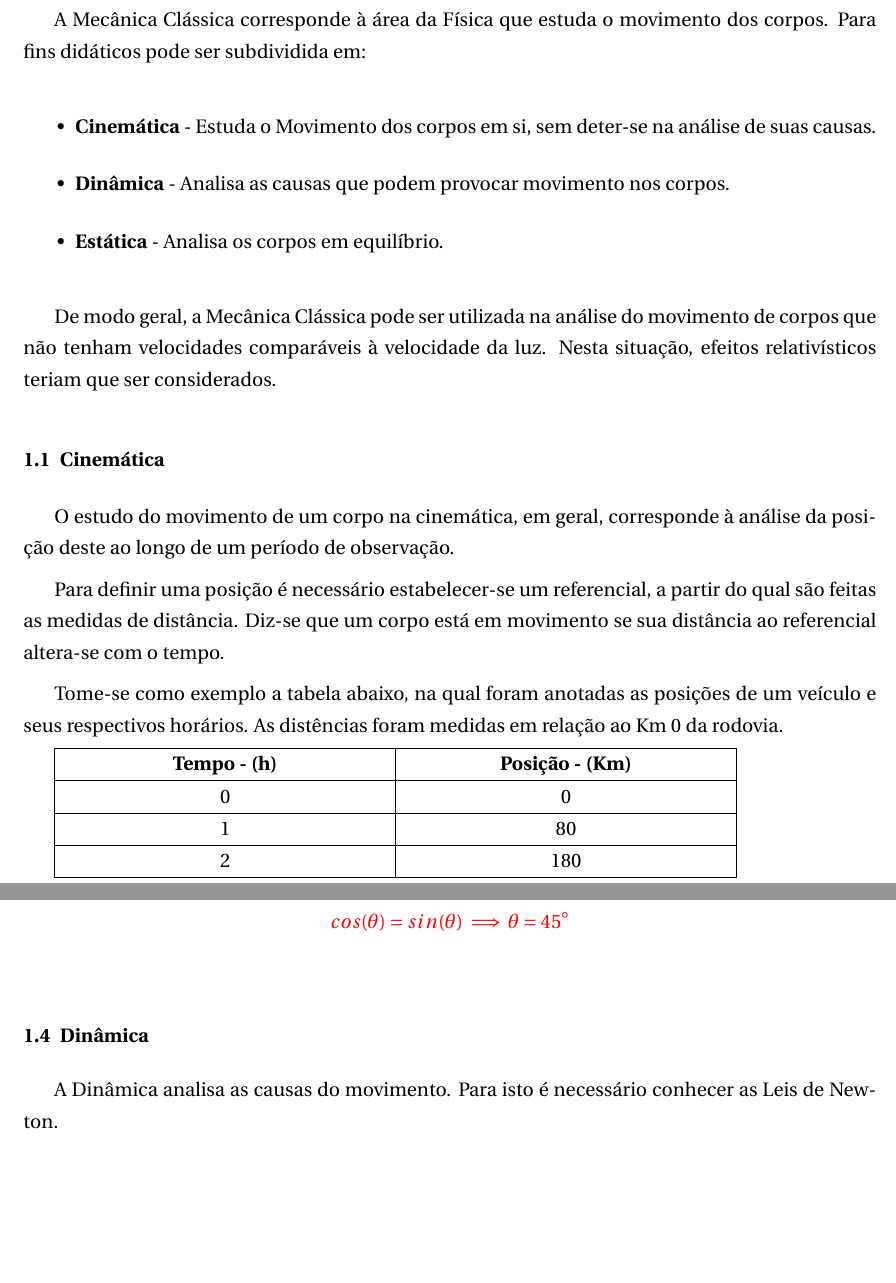
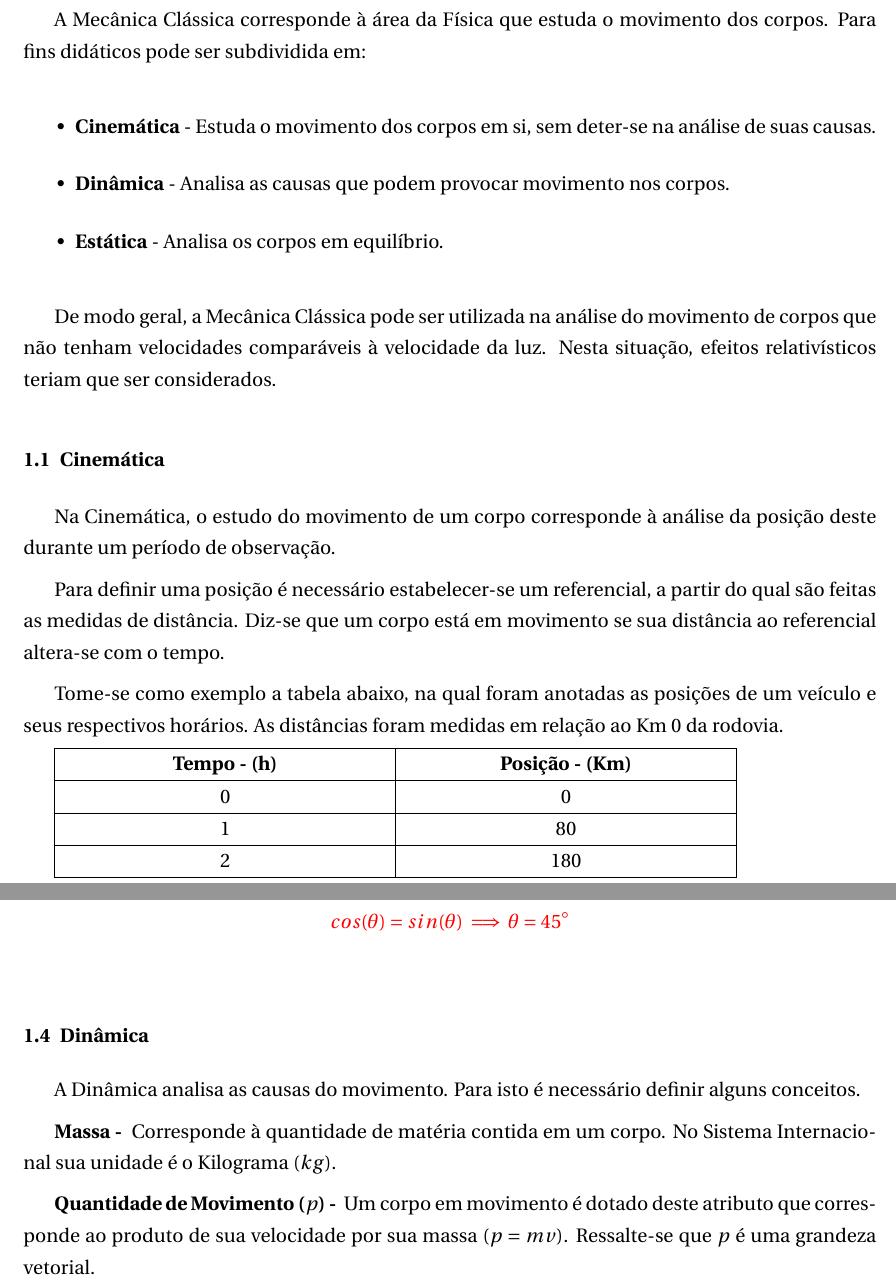
Before and after one commit to acarlos01sc/calculo, a LaTeX thesis (mecanica.tex): two parts of pages 4 and 9 of 9, joined at a grey line, cut so that both start at the same text, the shorter picture padded with empty space. Compiled offline with pdfLaTeX.

Commit message:
Dinâmica

```diff
--- a/mecanica.tex
+++ b/mecanica.tex
@@ -95,7 +95,7 @@
 A Mecânica Clássica corresponde à área da Física que estuda o movimento dos corpos. Para fins didáticos pode ser subdividida em:
 
 \begin{itemize}
-    \item \textbf{Cinemática} - Estuda o Movimento dos corpos em si, sem deter-se na análise de suas causas.
+    \item \textbf{Cinemática} - Estuda o movimento dos corpos em si, sem deter-se na análise de suas causas.
     \item \textbf{Dinâmica} - Analisa as causas que podem provocar movimento nos corpos.
     \item \textbf{Estática} - Analisa os corpos em equilíbrio.
 \end{itemize}
@@ -104,11 +104,11 @@ De modo geral, a Mecânica Clássica pode ser utilizada na análise do movimento
 
 \subsection{Cinemática}
 
-O estudo do movimento de um corpo na cinemática, em geral, corresponde à análise da posição deste ao longo de um período de observação.
+Na Cinemática, o estudo do movimento de um corpo corresponde à análise da posição deste durante um período de observação.
 
 Para definir uma posição é necessário estabelecer-se um referencial, a partir do qual são feitas as medidas de distância. Diz-se que um corpo está em movimento se sua distância ao referencial altera-se com o tempo.
 
-Tome-se como exemplo a tabela abaixo, na qual foram anotadas as posições de um veículo e seus respectivos horários. As distências foram medidas em relação ao Km 0 da rodovia.
+Tome-se como exemplo a tabela abaixo, na qual foram anotadas as posições de um veículo e seus respectivos horários. As distâncias foram medidas em relação ao Km 0 da rodovia.
 
 \begin{tabularx}{0.8\textwidth} {
     | >{\centering\arraybackslash}X
@@ -277,6 +277,10 @@ No Sistema Internacional de Unidades (SI) as unidades de tempo e distância são
 
 \subsection{Dinâmica}
 
-A Dinâmica analisa as causas do movimento. Para isto é necessário conhecer as Leis de Newton.
+A Dinâmica analisa as causas do movimento. Para isto é necessário definir alguns conceitos.
+
+\textbf{Massa - } Corresponde à quantidade de matéria contida em um corpo. No Sistema Internacional sua unidade é o Kilograma ($kg$).
+
+\textbf{Quantidade de Movimento ($p$) - } Um corpo em movimento é dotado deste atributo que corresponde ao produto de sua velocidade por sua massa ($p = mv$). Ressalte-se que $p$ é uma grandeza vetorial.
 
 \end{document}
```
Also changed, not shown: mecanica.tex (2 more changed lines).
